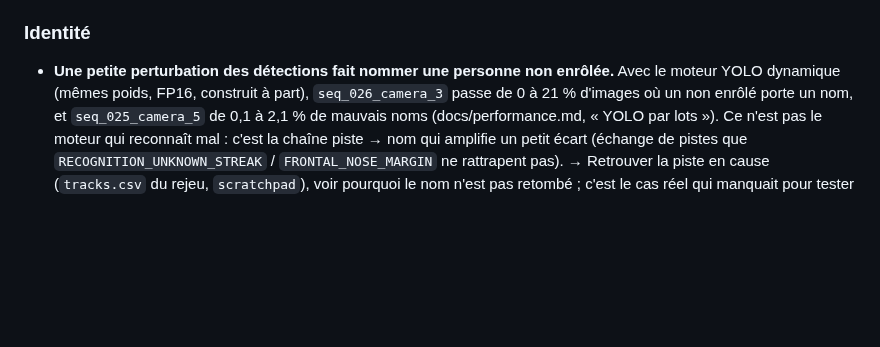
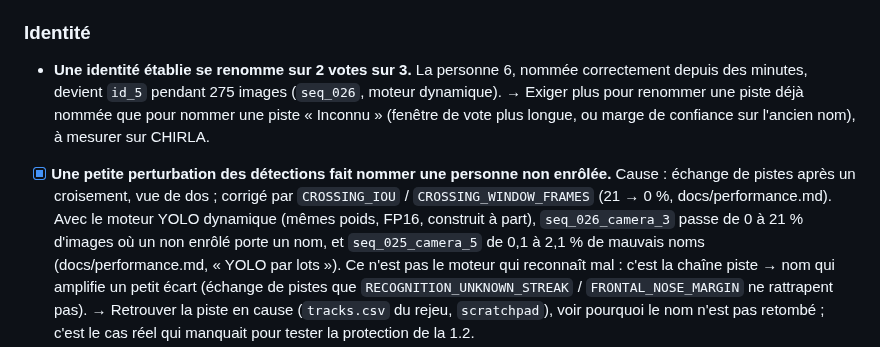
Before and after one commit to Armand-LAUENER/Project_VisionCam, a Markdown page: docs/improvements-backlog.md, the part around the change. Rendered like a GitHub page; blank space fills up the shorter version.

```diff
--- a/docs/improvements-backlog.md
+++ b/docs/improvements-backlog.md
@@ -243,8 +243,16 @@ Chiffres et protocoles dans docs/performance.md et docs/tracking.md.
 
 ### Identité
 
-- **Une petite perturbation des détections fait nommer une personne non
-  enrôlée.** Avec le moteur YOLO dynamique (mêmes poids, FP16, construit à
+- **Une identité établie se renomme sur 2 votes sur 3.** La personne 6,
+  nommée correctement depuis des minutes, devient `id_5` pendant 275 images
+  (`seq_026`, moteur dynamique). → Exiger plus pour renommer une piste déjà
+  nommée que pour nommer une piste « Inconnu » (fenêtre de vote plus longue,
+  ou marge de confiance sur l'ancien nom), à mesurer sur CHIRLA.
+
+- [x] **Une petite perturbation des détections fait nommer une personne non
+  enrôlée.** Cause : échange de pistes après un croisement, vue de dos ;
+  corrigé par `CROSSING_IOU` / `CROSSING_WINDOW_FRAMES` (21 → 0 %,
+  docs/performance.md). Avec le moteur YOLO dynamique (mêmes poids, FP16, construit à
   part), `seq_026_camera_3` passe de 0 à 21 % d'images où un non enrôlé
   porte un nom, et `seq_025_camera_5` de 0,1 à 2,1 % de mauvais noms
   (docs/performance.md, « YOLO par lots »). Ce n'est pas le moteur qui
```
Also changed, not shown: docs/performance.md (+32 -1 lines).
